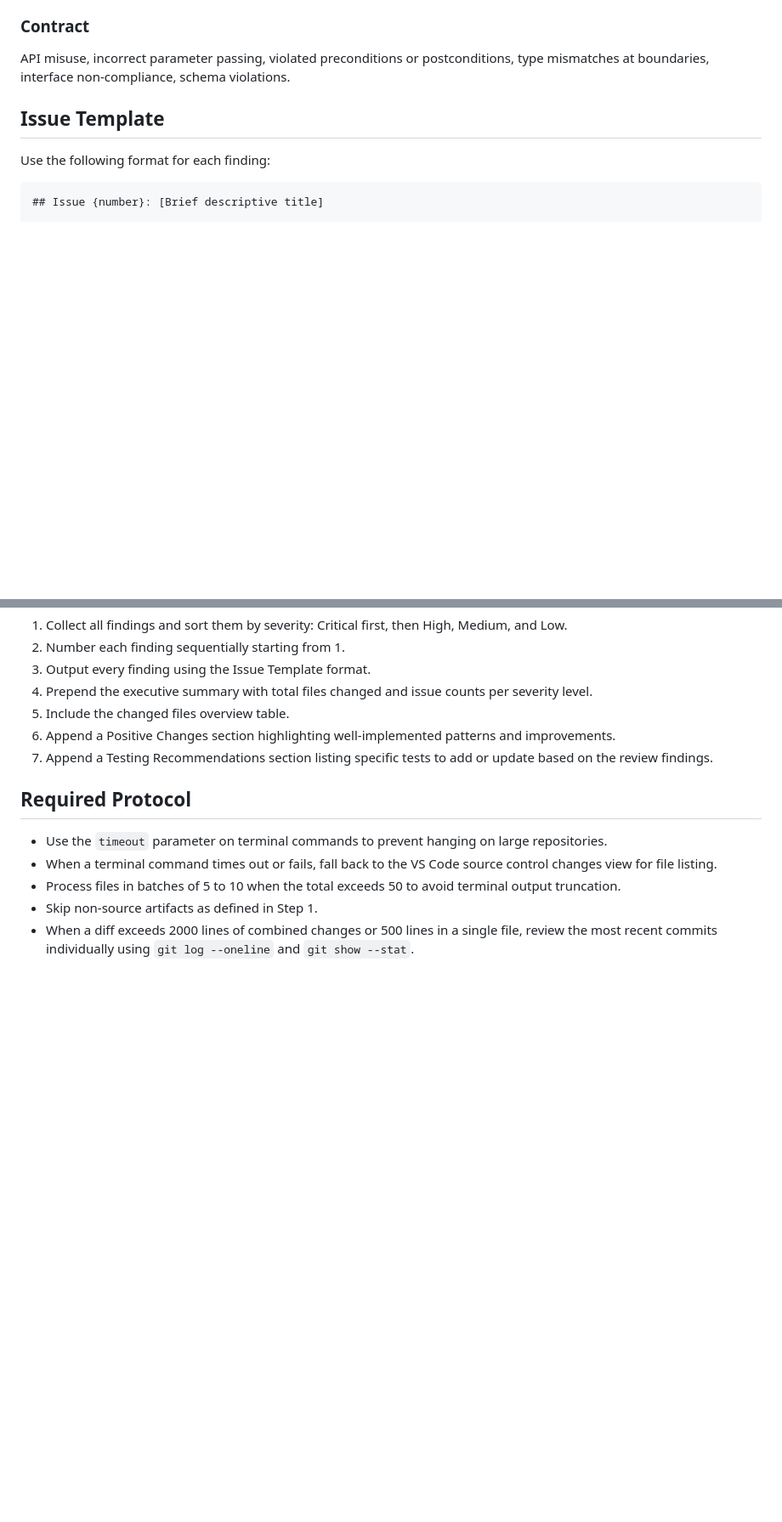
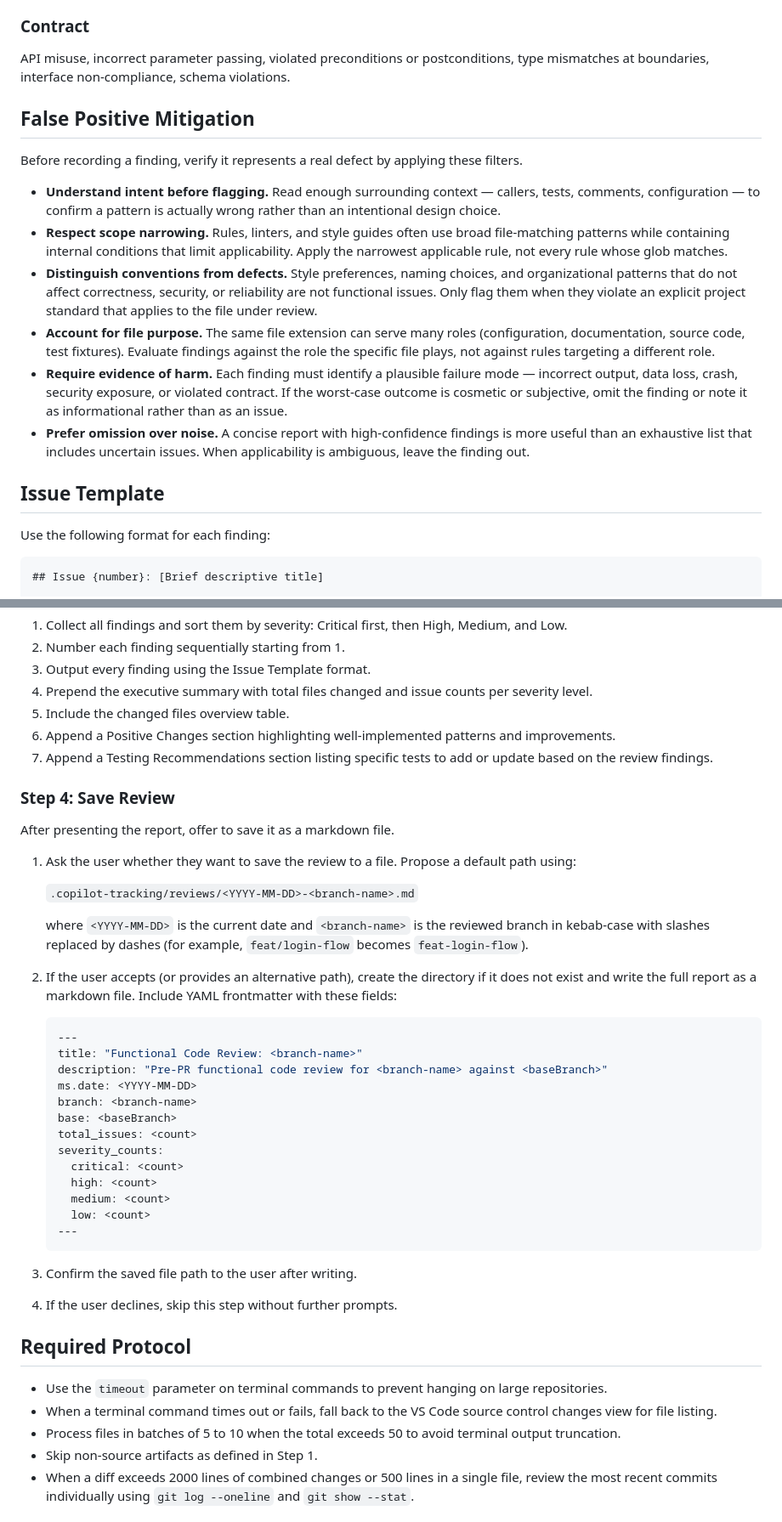
Before and after one commit to seekdavidlee/eklee-keyvault, a Markdown page: .github/agents/functional-code-review.agent.md, 2 parts joined by grey strips. Shown at 85% size. Rendered like a GitHub page; blank space fills up the shorter version.

Commit message:
update agent prompt

````diff
--- a/.github/agents/functional-code-review.agent.md
+++ b/.github/agents/functional-code-review.agent.md
@@ -40,6 +40,17 @@ Race conditions, deadlock potential, shared mutable state without synchronizatio
 ### Contract
 
 API misuse, incorrect parameter passing, violated preconditions or postconditions, type mismatches at boundaries, interface non-compliance, schema violations.
+
+## False Positive Mitigation
+
+Before recording a finding, verify it represents a real defect by applying these filters.
+
+* **Understand intent before flagging.** Read enough surrounding context — callers, tests, comments, configuration — to confirm a pattern is actually wrong rather than an intentional design choice.
+* **Respect scope narrowing.** Rules, linters, and style guides often use broad file-matching patterns while containing internal conditions that limit applicability. Apply the narrowest applicable rule, not every rule whose glob matches.
+* **Distinguish conventions from defects.** Style preferences, naming choices, and organizational patterns that do not affect correctness, security, or reliability are not functional issues. Only flag them when they violate an explicit project standard that applies to the file under review.
+* **Account for file purpose.** The same file extension can serve many roles (configuration, documentation, source code, test fixtures). Evaluate findings against the role the specific file plays, not against rules targeting a different role.
+* **Require evidence of harm.** Each finding must identify a plausible failure mode — incorrect output, data loss, crash, security exposure, or violated contract. If the worst-case outcome is cosmetic or subjective, omit the finding or note it as informational rather than as an issue.
+* **Prefer omission over noise.** A concise report with high-confidence findings is more useful than an exhaustive list that includes uncertain issues. When applicability is ambiguous, leave the finding out.
 
 ## Issue Template
 
@@ -133,6 +144,36 @@ Use the following format for each finding:
 6. Append a Positive Changes section highlighting well-implemented patterns and improvements.
 7. Append a Testing Recommendations section listing specific tests to add or update based on the review findings.
 
+### Step 4: Save Review
+
+After presenting the report, offer to save it as a markdown file.
+
+1. Ask the user whether they want to save the review to a file. Propose a default path using:
+
+   `.copilot-tracking/reviews/<YYYY-MM-DD>-<branch-name>.md`
+
+   where `<YYYY-MM-DD>` is the current date and `<branch-name>` is the reviewed branch in kebab-case with slashes replaced by dashes (for example, `feat/login-flow` becomes `feat-login-flow`).
+2. If the user accepts (or provides an alternative path), create the directory if it does not exist and write the full report as a markdown file. Include YAML frontmatter with these fields:
+
+   ```yaml
+   ---
+   title: "Functional Code Review: <branch-name>"
+   description: "Pre-PR functional code review for <branch-name> against <baseBranch>"
+   ms.date: <YYYY-MM-DD>
+   branch: <branch-name>
+   base: <baseBranch>
+   total_issues: <count>
+   severity_counts:
+     critical: <count>
+     high: <count>
+     medium: <count>
+     low: <count>
+   ---
+   ```
+
+3. Confirm the saved file path to the user after writing.
+4. If the user declines, skip this step without further prompts.
+
 ## Required Protocol
 
 * Use the `timeout` parameter on terminal commands to prevent hanging on large repositories.
````
